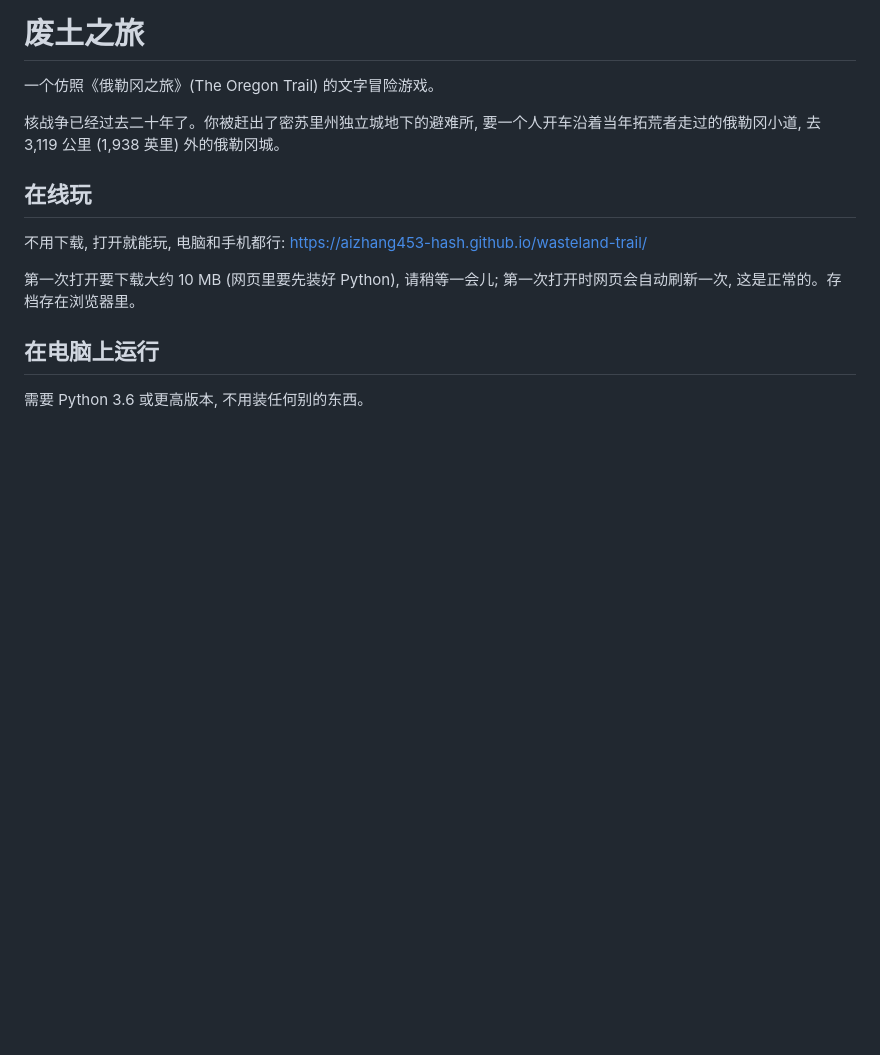
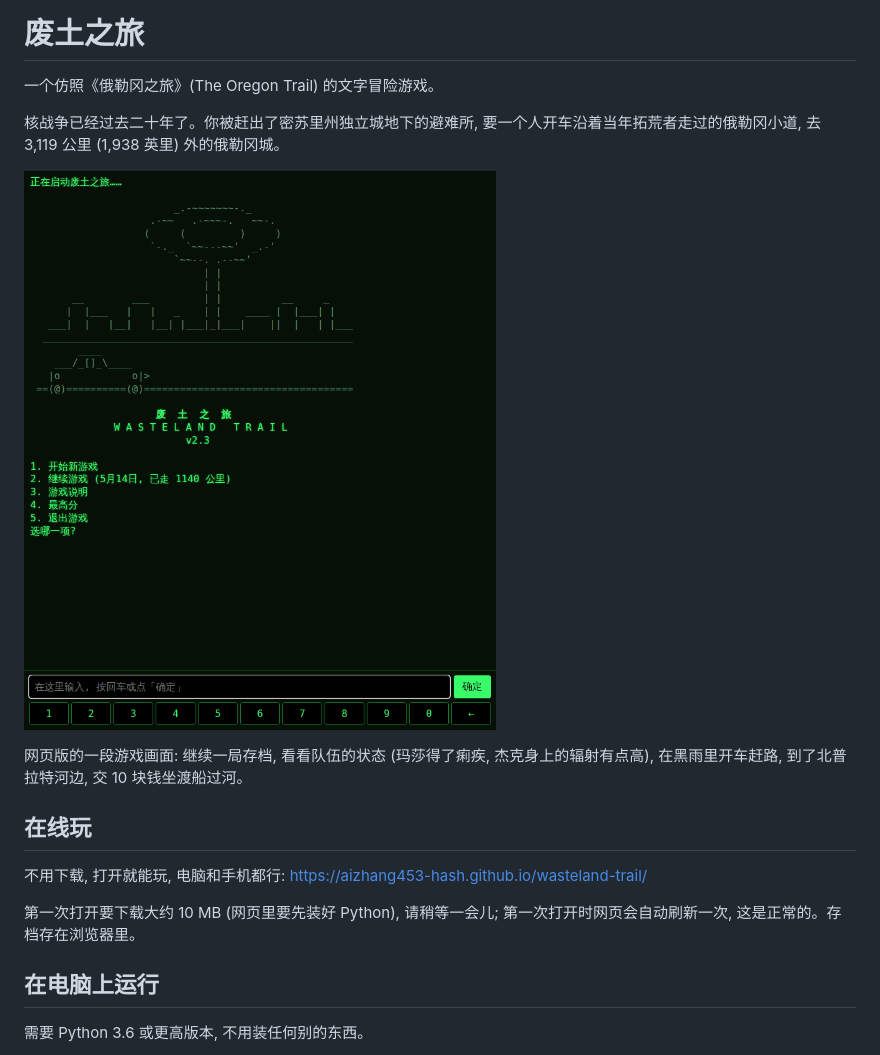
Before and after one commit to aizhang453-hash/wasteland-trail, a Markdown page: README.md, the part around the change. GitHub-like rendering; pictures changed too: images/demo.gif (added); blank space fills up the shorter version.

Commit message:
README 里放一段游戏画面 (网页版录的动图)
- images/demo.gif: 继续一局存档、看状态、在黑雨里赶路、到北普拉特河边坐渡船, 大约 17 秒, 417 KB
- 用本地浏览器跑网页版录的 (每一帧都是真实画面), 颜色用全部帧一起算的 256 色

Co-Authored-By: Claude Opus 5.5 <noreply@anthropic.com>
Claude-Session: https://claude.ai/code/session_017SEYcZR3mxrfmoGa1CSErs

```diff
--- a/README.md
+++ b/README.md
@@ -3,6 +3,10 @@
 一个仿照《俄勒冈之旅》(The Oregon Trail) 的文字冒险游戏。
 
 核战争已经过去二十年了。你被赶出了密苏里州独立城地下的避难所, 要一个人开车沿着当年拓荒者走过的俄勒冈小道, 去 3,119 公里 (1,938 英里) 外的俄勒冈城。
+
+![游戏画面: 看看队伍的状态, 开车赶路, 到了北普拉特河边, 选择坐渡船过河](images/demo.gif)
+
+网页版的一段游戏画面: 继续一局存档, 看看队伍的状态 (玛莎得了痢疾, 杰克身上的辐射有点高), 在黑雨里开车赶路, 到了北普拉特河边, 交 10 块钱坐渡船过河。
 
 ## 在线玩
 
```
